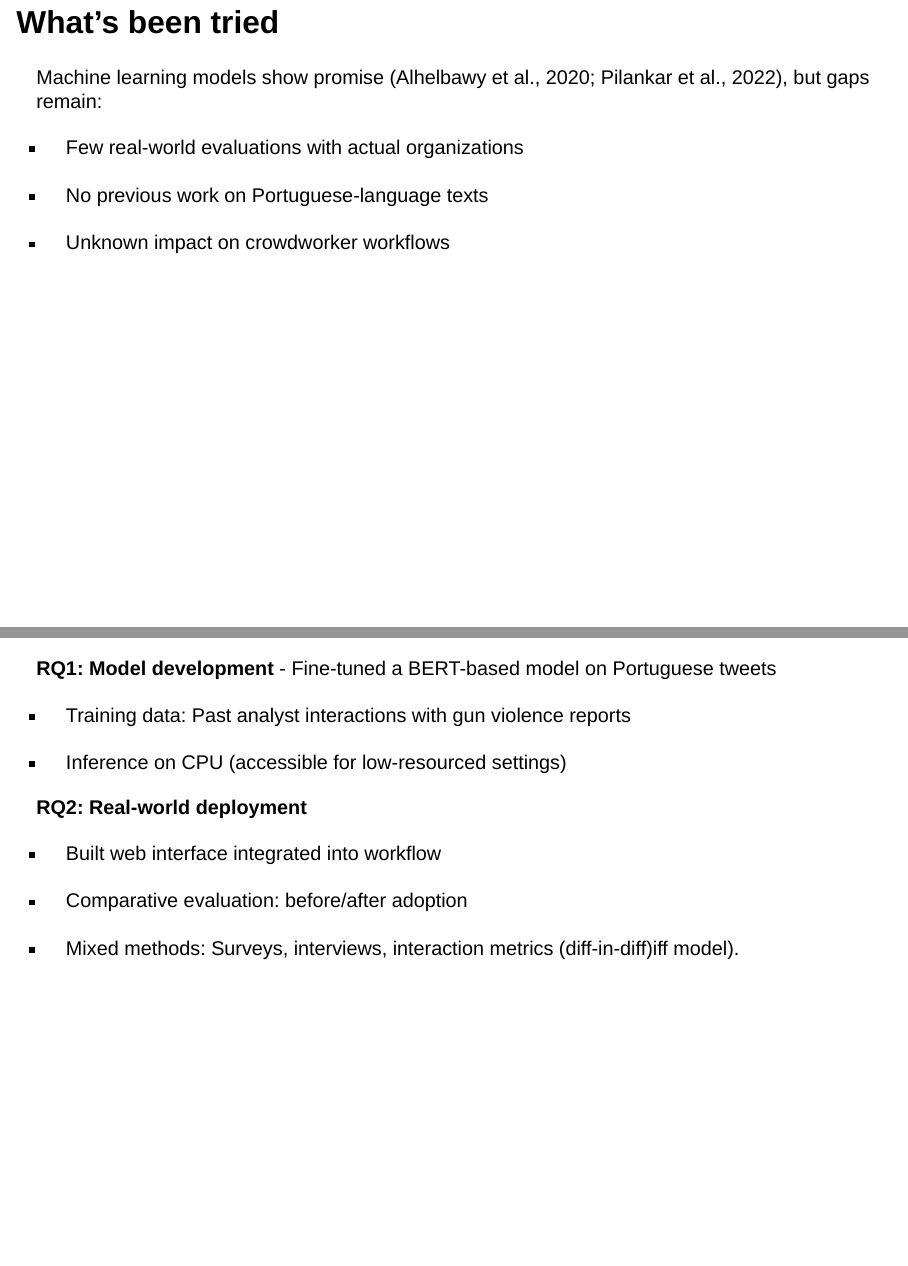
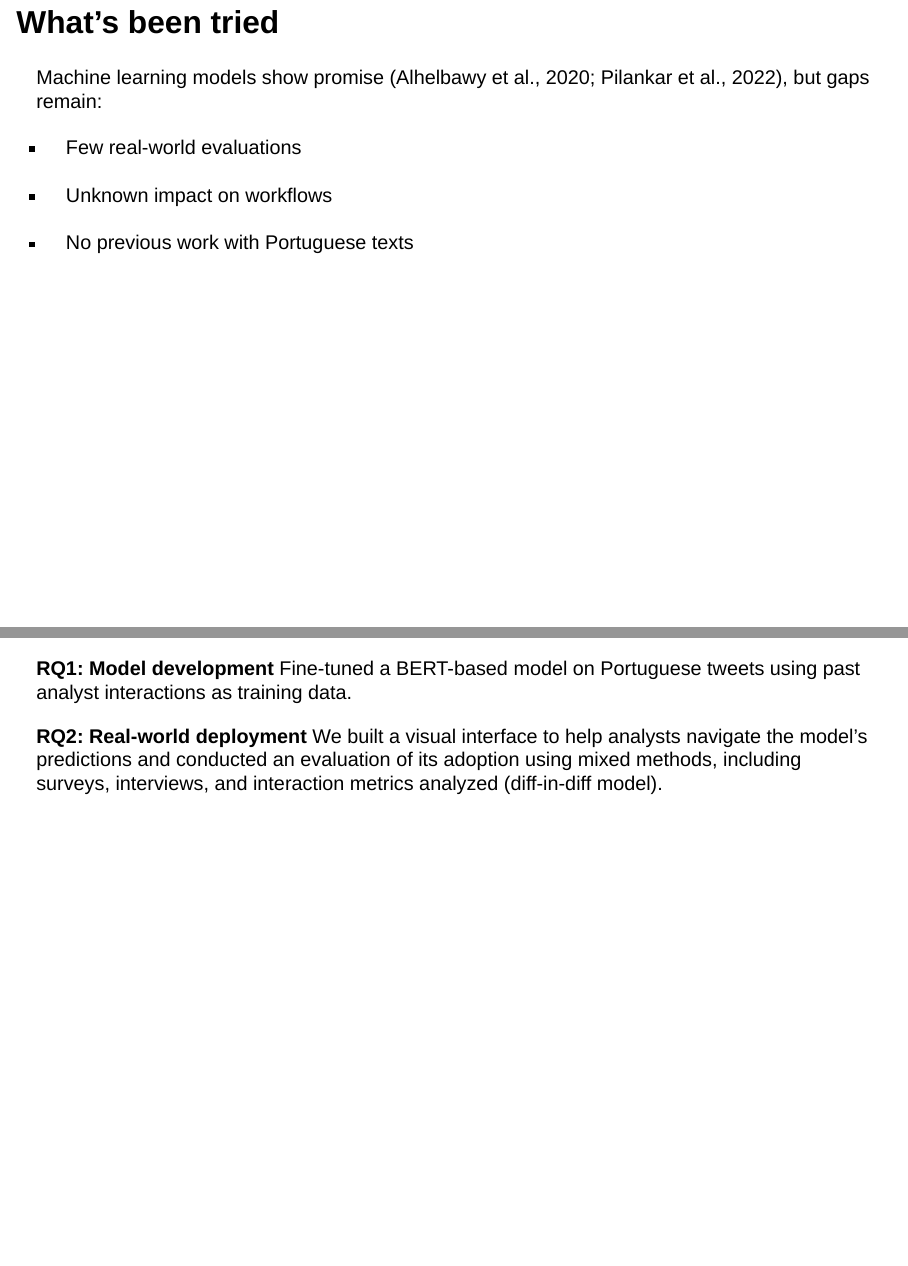
Before and after one commit to belisards/crossfire_paper, a Quarto document (cscw/cscw.qmd): pages 4 and 12 of 23 before the commit and pages 4 and 12 of 22 after it, joined at a grey line. Rendered offline with R 4.5, knitr and Pandoc in place of Quarto, with nearby package versions; drawn as Slidy slides in place of the format the file asks for.

Commit message:
update presentation text

```diff
--- a/cscw/cscw.qmd
+++ b/cscw/cscw.qmd
@@ -5,6 +5,7 @@ author: "Adriano Belisario, Scott A. Hale, Luc Rocher"
 format:
   revealjs:
     theme: simple
+    incremental: true
     slide-number: true
     logo: ../figs/oii.png
     preview-links: auto
@@ -31,11 +32,11 @@ Social media is a valuable source for crowdsourcing evidence in human rights mon
 
 Machine learning models show promise (Alhelbawy et al., 2020; Pilankar et al., 2022), but gaps remain:
 
-- Few real-world evaluations with actual organizations
+- Few real-world evaluations
 
-- No previous work on Portuguese-language texts
+- Unknown impact on workflows
 
-- Unknown impact on crowdworker workflows
+- No previous work with Portuguese texts
 
 # Our work
 
@@ -70,19 +71,10 @@ Keyword-based search with geographical filters on Tweetdeck.
 ---
 
 **RQ1: Model development**
-- Fine-tuned a BERT-based model on Portuguese tweets
-
-- Training data: Past analyst interactions with gun violence reports
-
-- Inference on CPU (accessible for low-resourced settings)
+Fine-tuned a BERT-based model on Portuguese tweets using past analyst interactions as training data.
 
 **RQ2: Real-world deployment**
-
-- Built web interface integrated into workflow
-
-- Comparative evaluation: before/after adoption
-
-- Mixed methods: Surveys, interviews, interaction metrics (diff-in-diff)iff model).
+We built a visual interface to help analysts navigate the model’s predictions and conducted an evaluation of its adoption using mixed methods, including surveys, interviews, and interaction metrics analyzed (diff-in-diff model).
 
 # Findings
 
```
Also changed, not shown: cscw/cscw.qmd (20 more changed lines).
